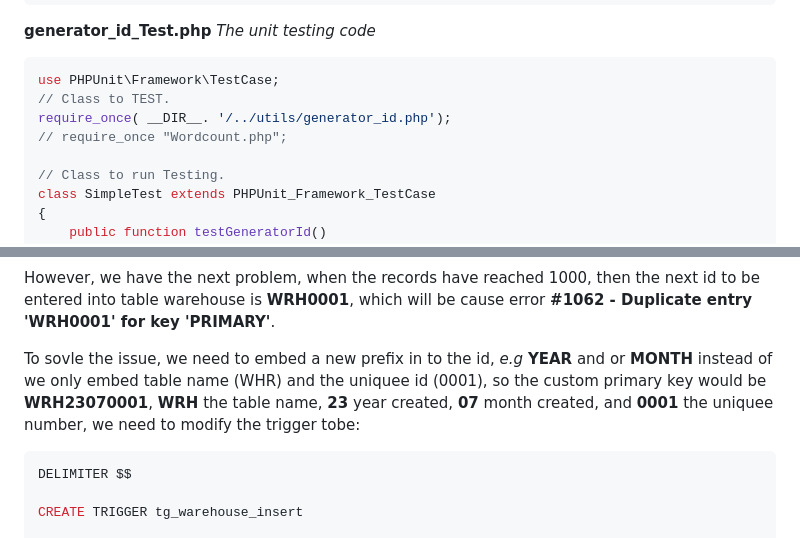
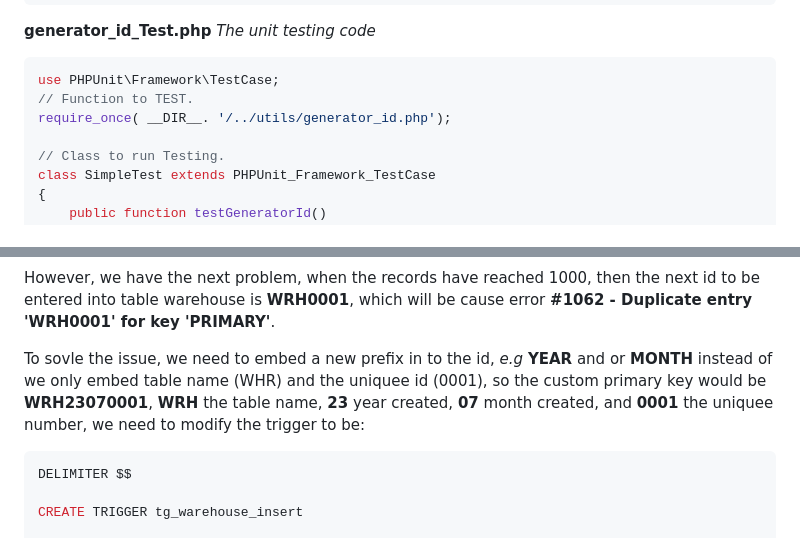
Before and after one commit to rijalBinHusen/portofolio-2, a Markdown page: src/content/custom-auto-increment-sql-db.md, 2 parts joined by grey strips. GitHub-like rendering.

````diff
--- a/src/content/custom-auto-increment-sql-db.md
+++ b/src/content/custom-auto-increment-sql-db.md
@@ -235,9 +235,8 @@ function generateIdWithCustomDate($lastId, $yourDate)
 **generator_id_Test.php** *The unit testing code*
 ```php
 use PHPUnit\Framework\TestCase;
-// Class to TEST.
+// Function to TEST.
 require_once( __DIR__. '/../utils/generator_id.php');
-// require_once "Wordcount.php";
 
 // Class to run Testing.
 class SimpleTest extends PHPUnit_Framework_TestCase
@@ -483,7 +482,7 @@ From the code above, we create a new trigger with a name *tg_warehouse_insert* w
 
 However, we have the next problem, when the records have reached 1000, then the next id to be entered into table warehouse is **WRH0001**, which will be cause error **#1062 - Duplicate entry 'WRH0001' for key 'PRIMARY'**.
 
-To sovle the issue, we need to embed a new prefix in to the id, *e.g*  **YEAR** and or **MONTH** instead of we only embed table name (WHR) and the uniquee id (0001), so the custom primary key would be **WRH23070001**, **WRH** the table name, **23** year created, **07** month created, and **0001** the uniquee number, we need to modify the trigger tobe:
+To sovle the issue, we need to embed a new prefix in to the id, *e.g*  **YEAR** and or **MONTH** instead of we only embed table name (WHR) and the uniquee id (0001), so the custom primary key would be **WRH23070001**, **WRH** the table name, **23** year created, **07** month created, and **0001** the uniquee number, we need to modify the trigger to be:
 
 ```sql
 DELIMITER $$
````
Also changed, not shown: other parts of src/content/custom-auto-increment-sql-db.md (+8 -6 lines).
